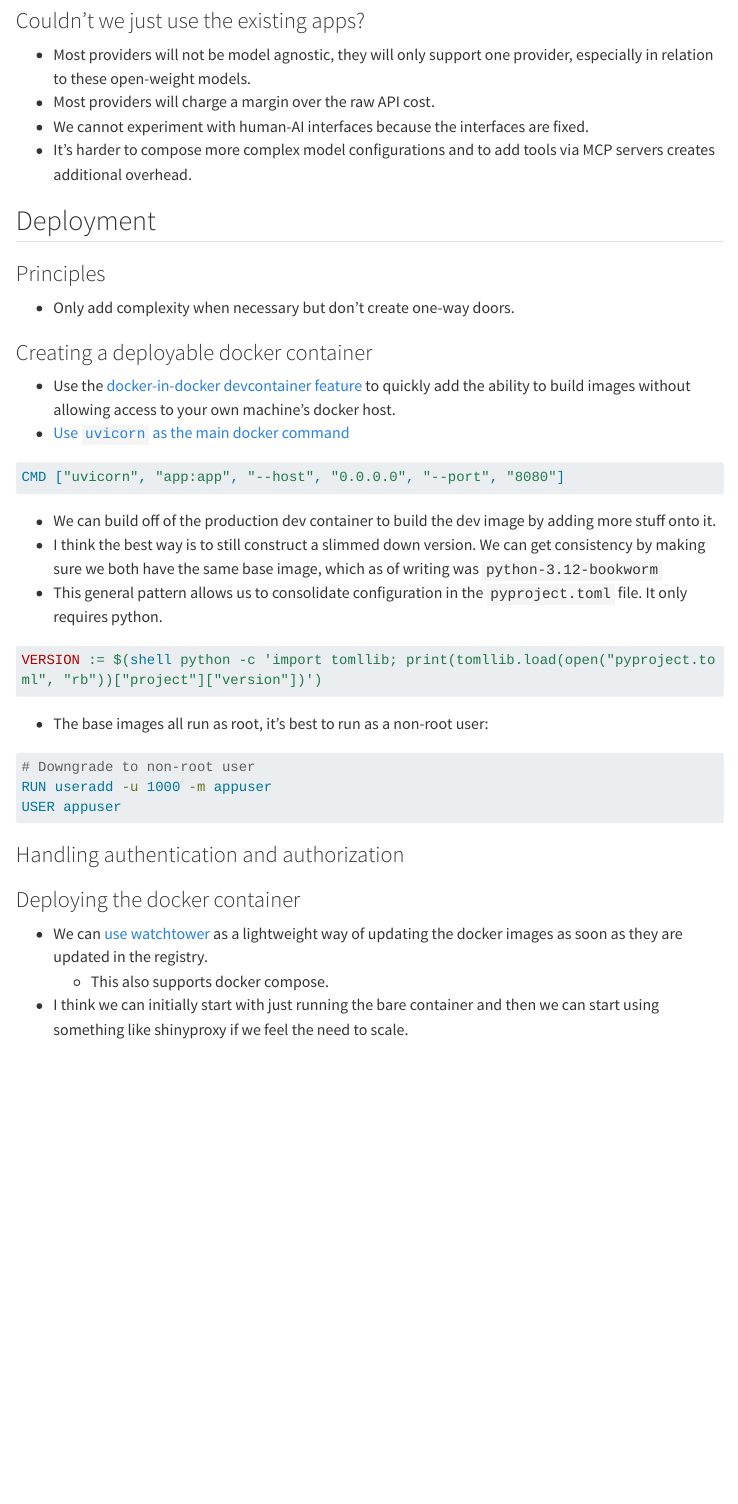
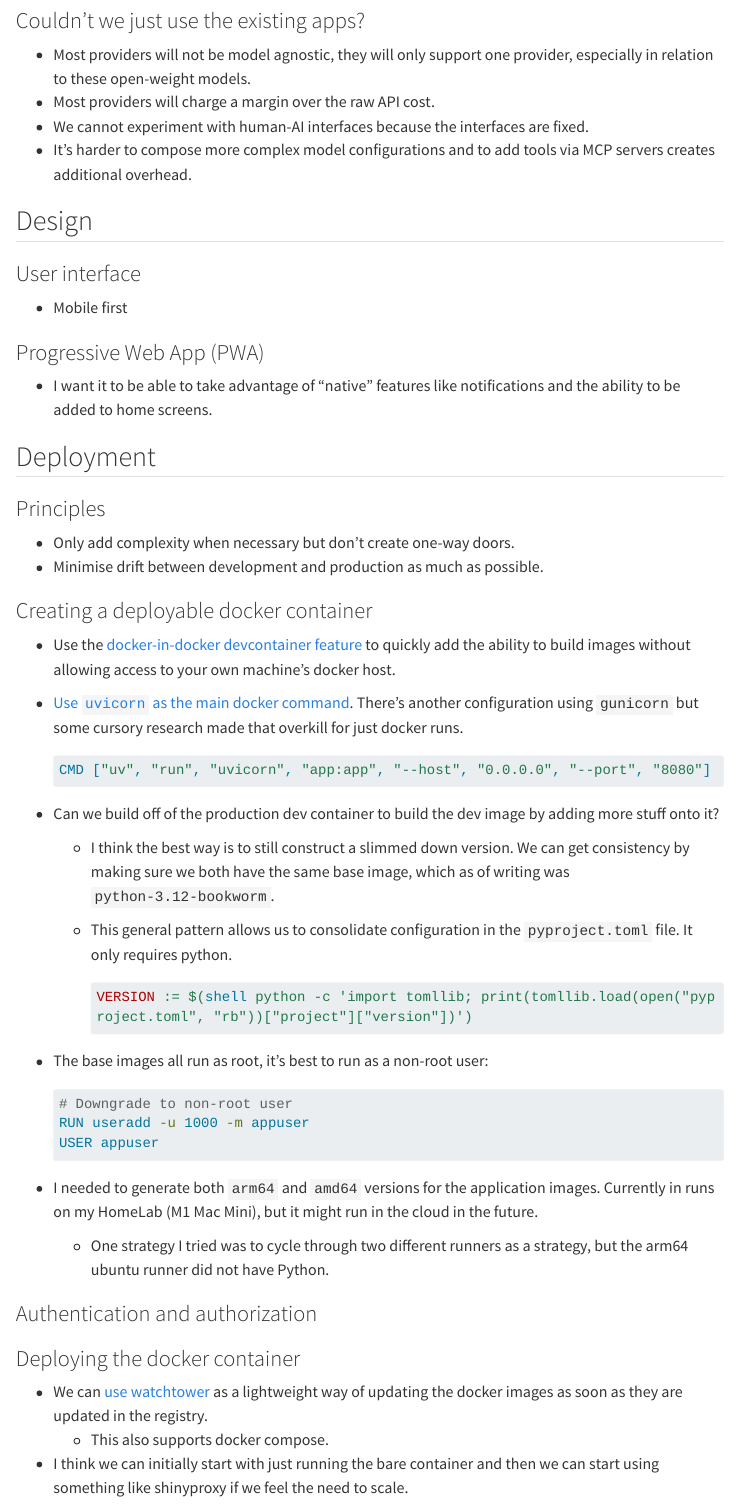
Before and after one commit to tjpalanca/tjbots, a Quarto document (notes/01-chatbot.qmd): the page in a window 1100 px wide, from 430 px down. Rendered offline with R 4.5, knitr and Pandoc in place of Quarto, with nearby package versions; menus at the side of the page are left out; long lines of code are wrapped.

Commit message:
notes: continue documenting development

````diff
--- a/notes/01-chatbot.qmd
+++ b/notes/01-chatbot.qmd
@@ -24,38 +24,52 @@ The sources of these configurations can come from:
 - We cannot experiment with human-AI interfaces because the interfaces are fixed.
 - It's harder to compose more complex model configurations and to add tools via MCP servers creates additional overhead.
 
+## Design
+
+### User interface
+
+- Mobile first
+
+### Progressive Web App (PWA)
+
+- I want it to be able to take advantage of "native" features like notifications and the ability to be added to home screens.
+
 ## Deployment
 
 ### Principles
 
 - Only add complexity when necessary but don't create one-way doors.
+- Minimise drift between development and production as much as possible.
 
 ### Creating a deployable docker container
 
 - Use the [docker-in-docker devcontainer feature](https://github.com/devcontainers/features/blob/main/src/docker-in-docker/README.md) to quickly add the ability to build images without allowing access to your own machine's docker host.
-- [Use `uvicorn` as the main docker command](https://hosting.analythium.io/containerizing-shiny-for-python-and-shinylive-applications/)
+- [Use `uvicorn` as the main docker command](https://hosting.analythium.io/containerizing-shiny-for-python-and-shinylive-applications/). There's another configuration using `gunicorn` but some cursory research made that overkill for just docker runs.
 
-```Dockerfile
-CMD ["uvicorn", "app:app", "--host", "0.0.0.0", "--port", "8080"]
-```
+    ```Dockerfile
+    CMD ["uv", "run", "uvicorn", "app:app", "--host", "0.0.0.0", "--port", "8080"]
+    ```
 
-- We can build off of the production dev container to build the dev image by adding more stuff onto it.
-- I think the best way is to still construct a slimmed down version. We can get consistency by making sure we both have the same base image, which as of writing was `python-3.12-bookworm`
-- This general pattern allows us to consolidate configuration in the `pyproject.toml` file. It only requires python.
+- Can we build off of the production dev container to build the dev image by adding more stuff onto it?
+    - I think the best way is to still construct a slimmed down version. We can get consistency by making sure we both have the same base image, which as of writing was `python-3.12-bookworm`.
+    - This general pattern allows us to consolidate configuration in the `pyproject.toml` file. It only requires python.
 
-```Makefile
-VERSION := $(shell python -c 'import tomllib; print(tomllib.load(open("pyproject.toml", "rb"))["project"]["version"])')
-```
+        ```Makefile
+        VERSION := $(shell python -c 'import tomllib; print(tomllib.load(open("pyproject.toml", "rb"))["project"]["version"])')
+        ```
 
 - The base images all run as root, it's best to run as a non-root user:
 
-```Dockerfile
-# Downgrade to non-root user
-RUN useradd -u 1000 -m appuser
-USER appuser
-```
+    ```Dockerfile
+    # Downgrade to non-root user
+    RUN useradd -u 1000 -m appuser
+    USER appuser
+    ```
 
-### Handling authentication and authorization
+- I needed to generate both `arm64` and `amd64` versions for the application images. Currently in runs on my HomeLab (M1 Mac Mini), but it might run in the cloud in the future.
+    - One strategy I tried was to cycle through two different runners as a strategy, but the arm64 ubuntu runner did not have Python.
+
+### Authentication and authorization
 
 ### Deploying the docker container
 
--- a/notes/_quarto.yml
+++ b/notes/_quarto.yml
@@ -1,5 +1,7 @@
 project:
   type: website
+  pre-render:
+    - cp ../README.md _site/README.md
   post-render:
     - cp _site/README.md ../README.md
 
````
Also changed, not shown: notes/00-development.qmd (+6 -1 lines).
